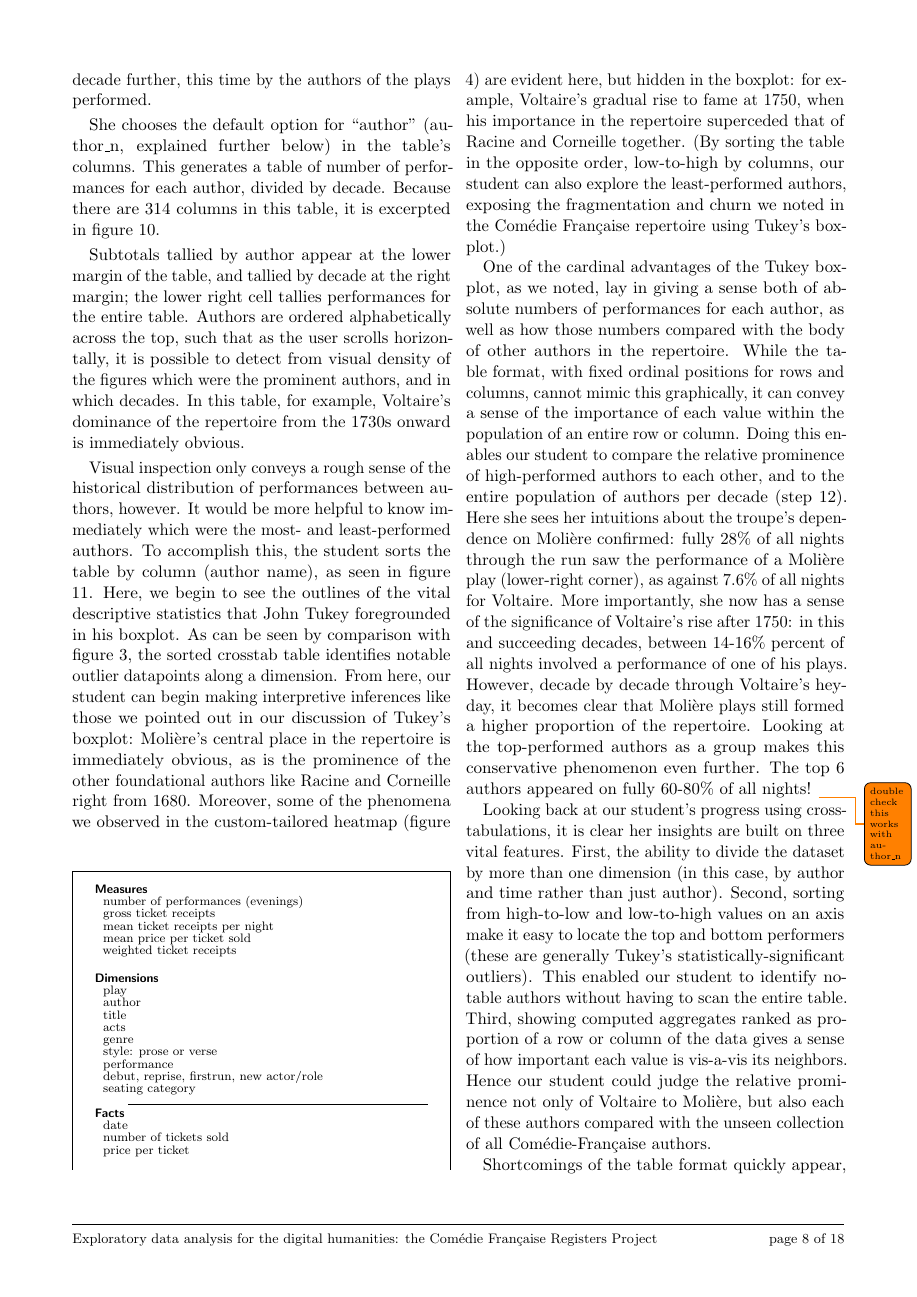
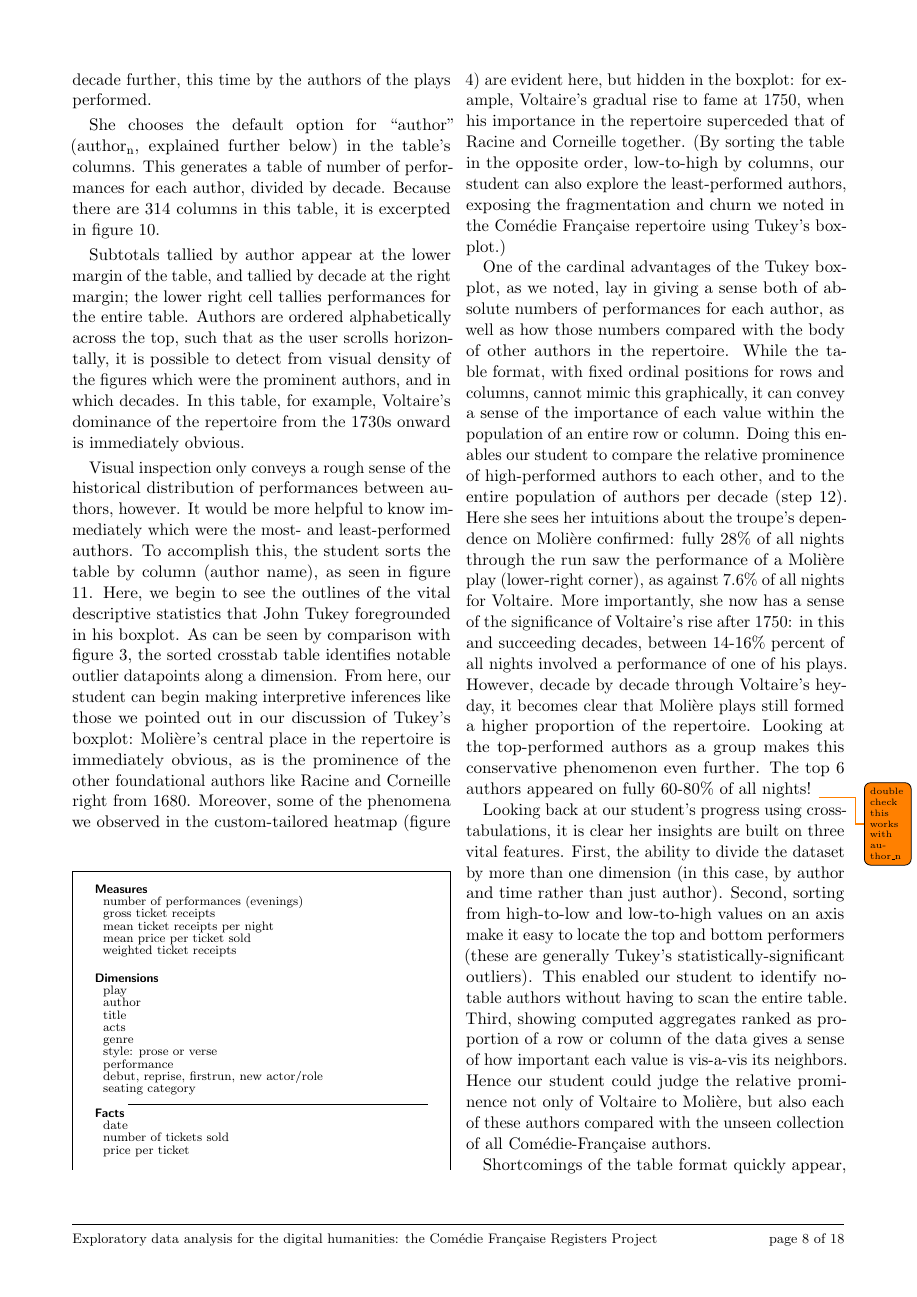
Before and after one commit to christopheryork/englishstudies2017, a LaTeX document (main.tex): page 8 of 18. Compiled offline with pdfLaTeX.

Commit message:
Fix a subscript

```diff
--- a/main.tex
+++ b/main.tex
@@ -259,7 +259,7 @@ Perhaps this question will become clearer as our student pursues her original in
   \end{description}
 \end{framefloat}
 
-She chooses the default option for ``author'' (author\_n, explained further below) in the table’s columns.  This generates a table of number of performances for each author, divided by decade.  Because there are 314 columns in this table, it is excerpted in figure \ref{fig:stitched-author-table}.
+She chooses the default option for ``author'' (author\textsubscript{n}, explained further below) in the table’s columns.  This generates a table of number of performances for each author, divided by decade.  Because there are 314 columns in this table, it is excerpted in figure \ref{fig:stitched-author-table}.
 
 \begin{figure*}
   \centering
```
